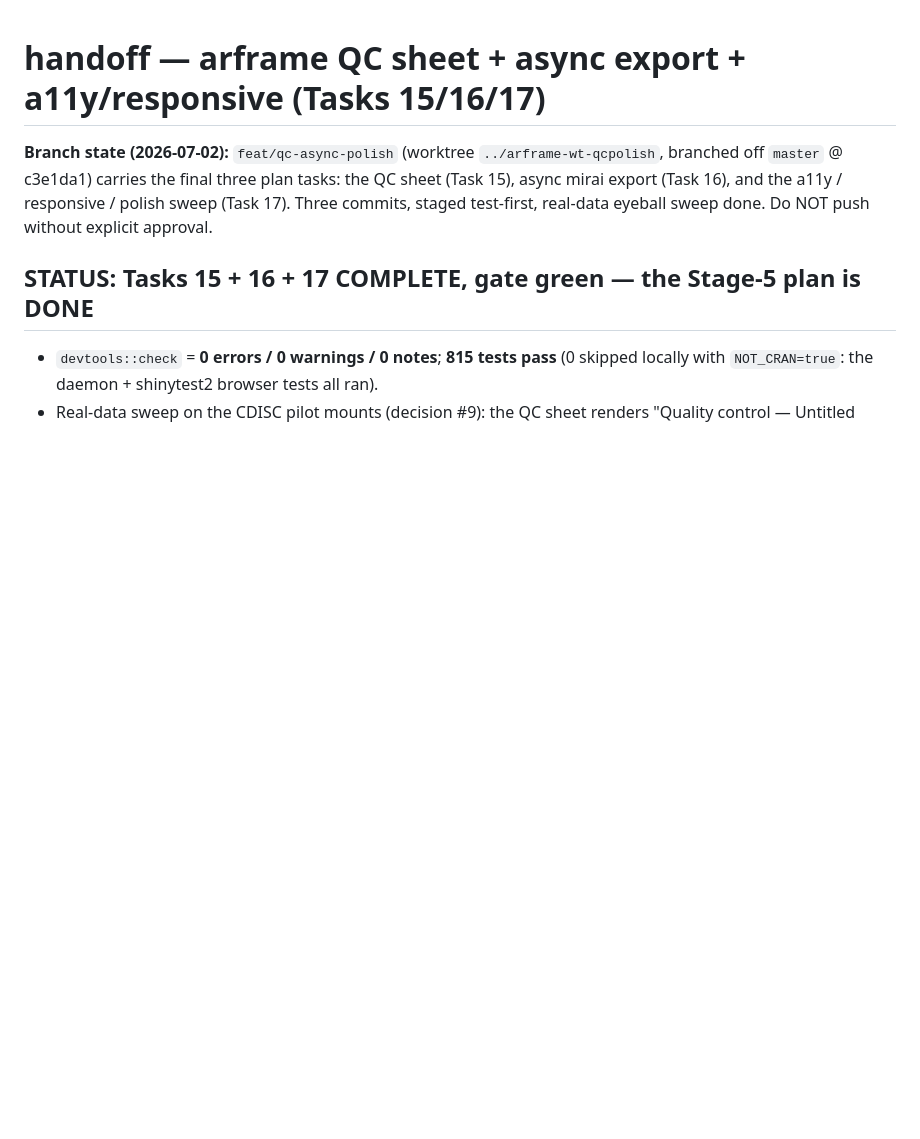
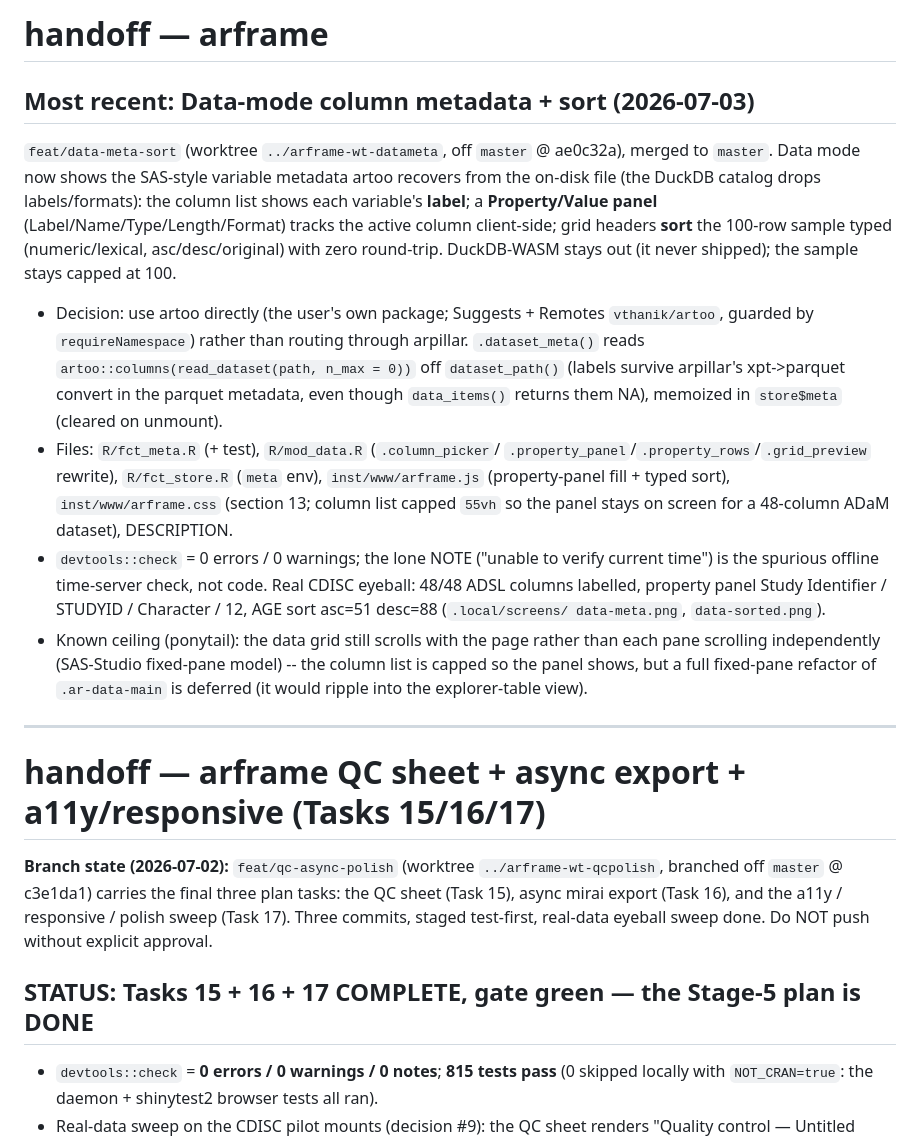
Before and after one commit to vthanik/arframe, a Markdown page: handoff.md, the part around the change. GitHub-like rendering; blank space fills up the shorter version.

Commit message:
docs(handoff): data-mode metadata + sort merged

```diff
--- a/handoff.md
+++ b/handoff.md
@@ -1,3 +1,39 @@
+# handoff — arframe
+
+## Most recent: Data-mode column metadata + sort (2026-07-03)
+
+`feat/data-meta-sort` (worktree `../arframe-wt-datameta`, off `master` @
+ae0c32a), merged to `master`. Data mode now shows the SAS-style variable
+metadata artoo recovers from the on-disk file (the DuckDB catalog drops
+labels/formats): the column list shows each variable's **label**; a
+**Property/Value panel** (Label/Name/Type/Length/Format) tracks the active
+column client-side; grid headers **sort** the 100-row sample typed
+(numeric/lexical, asc/desc/original) with zero round-trip. DuckDB-WASM stays
+out (it never shipped); the sample stays capped at 100.
+
+- Decision: use artoo directly (the user's own package; Suggests + Remotes
+  `vthanik/artoo`, guarded by `requireNamespace`) rather than routing through
+  arpillar. `.dataset_meta()` reads `artoo::columns(read_dataset(path, n_max =
+  0))` off `dataset_path()` (labels survive arpillar's xpt->parquet convert in
+  the parquet metadata, even though `data_items()` returns them NA), memoized
+  in `store$meta` (cleared on unmount).
+- Files: `R/fct_meta.R` (+ test), `R/mod_data.R` (`.column_picker`/
+  `.property_panel`/`.property_rows`/`.grid_preview` rewrite), `R/fct_store.R`
+  (`meta` env), `inst/www/arframe.js` (property-panel fill + typed sort),
+  `inst/www/arframe.css` (section 13; column list capped `55vh` so the panel
+  stays on screen for a 48-column ADaM dataset), DESCRIPTION.
+- `devtools::check` = 0 errors / 0 warnings; the lone NOTE ("unable to verify
+  current time") is the spurious offline time-server check, not code. Real
+  CDISC eyeball: 48/48 ADSL columns labelled, property panel Study Identifier
+  / STUDYID / Character / 12, AGE sort asc=51 desc=88 (`.local/screens/
+  data-meta.png`, `data-sorted.png`).
+- Known ceiling (ponytail): the data grid still scrolls with the page rather
+  than each pane scrolling independently (SAS-Studio fixed-pane model) -- the
+  column list is capped so the panel shows, but a full fixed-pane refactor of
+  `.ar-data-main` is deferred (it would ripple into the explorer-table view).
+
+---
+
 # handoff — arframe QC sheet + async export + a11y/responsive (Tasks 15/16/17)
 
 **Branch state (2026-07-02):** `feat/qc-async-polish` (worktree
```
